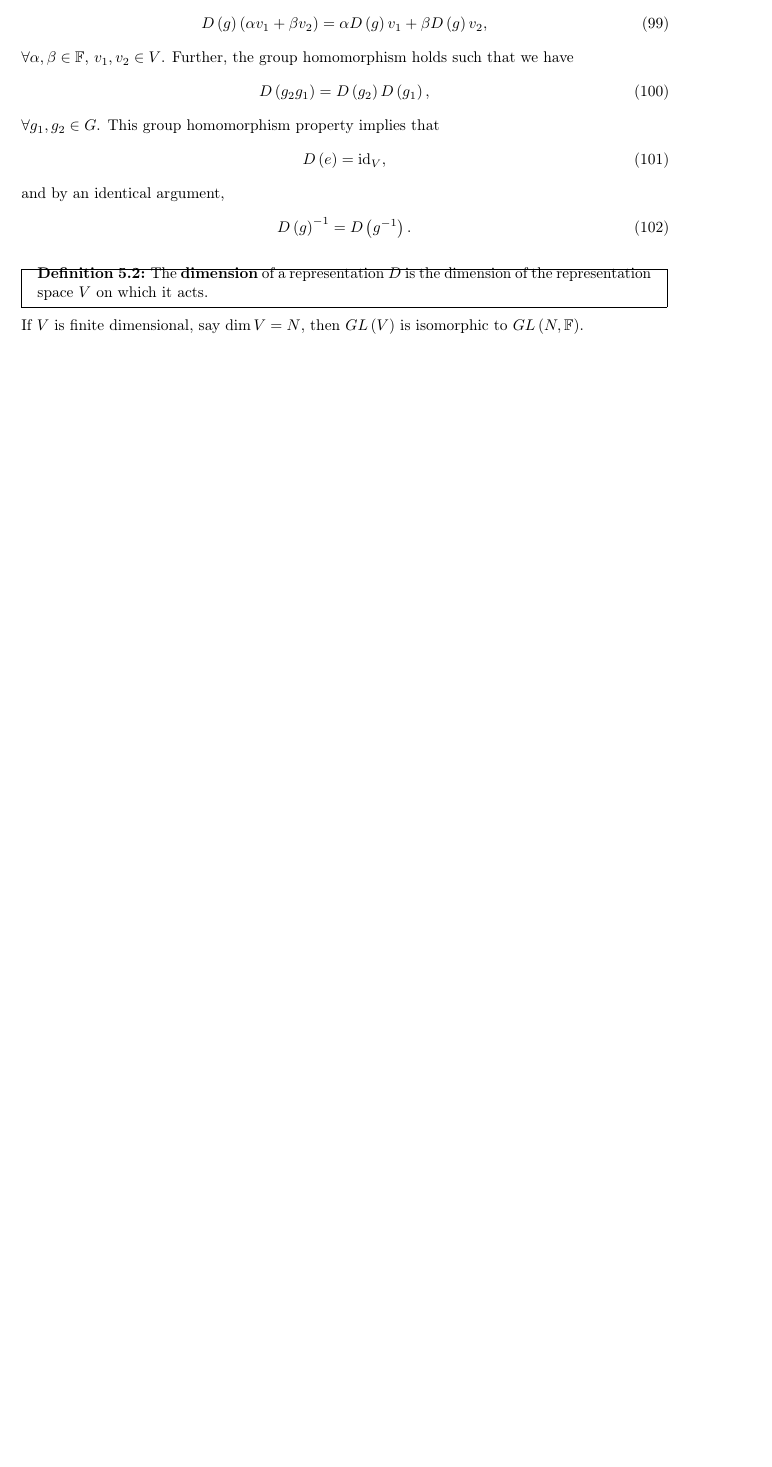
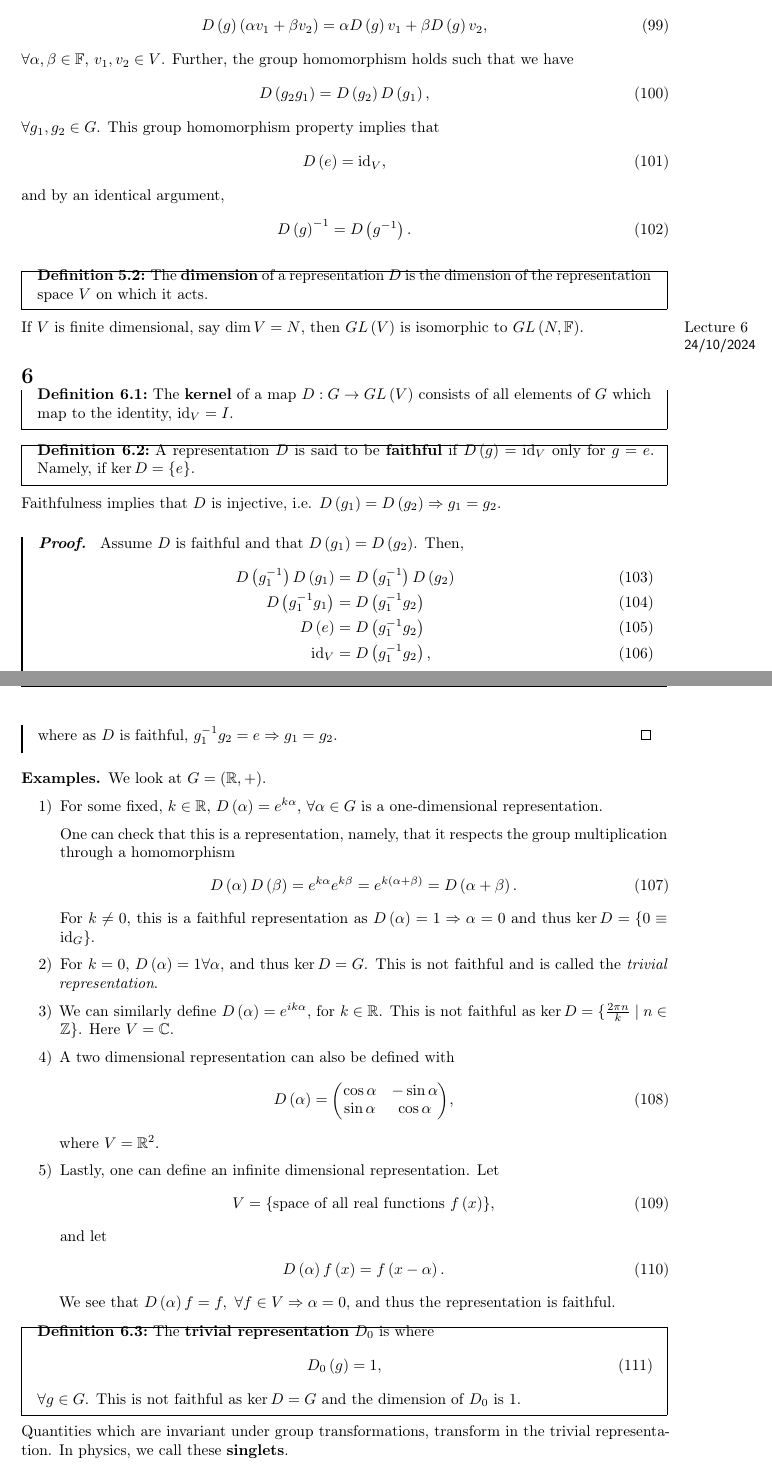
Before and after one commit to CianLM/Symmetries-Fields-and-Particles, a LaTeX document (master.tex, which reads lec_06.tex): part of page 14 of 14 before the commit and two parts of pages 14 and 15 of 17 after it, the two joined at a grey line, cut so that both start at the same text, the shorter picture padded with empty space. Compiled offline with pdfLaTeX.

Commit message:
Lecture 6

```diff
--- /dev/null
+++ b/lec_06.tex
@@ -0,0 +1,63 @@
+\lecture{6}{24/10/2024}{}
+
+\newcommand{\Ad}{\text{Ad}}
+
+\section{}
+
+\begin{definition}
+    The \textbf{kernel} of a map $D : G \to GL \left( V \right)$ consists of all elements of $G$ which map to the identity, $\id_V = I$.
+\end{definition}
+
+\begin{definition}
+    A representation $D$ is said to be \textbf{faithful} if $D \left( g \right) = \id_V$ only for $g = e$. Namely, if $\ker D = \{e\} $.
+\end{definition}
+
+Faithfulness implies that $D$ is injective, i.e. $D\left( g_1 \right) = D\left( g_2 \right) \implies g_1 = g_2$.
+\begin{proof}
+    Assume $D$ is faithful and that $D \left( g_1 \right) = D\left( g_2 \right) $. Then,
+    \begin{align}
+        D\left( g^{-1}_1 \right) D\left( g_1 \right) &= D\left( g_1^{-1} \right) D\left( g_2 \right) \\
+        D \left( g^{-1}_1 g_1 \right) &= D \left( g_1^{-1} g_2 \right)  \\
+        D \left( e \right) &= D \left( g_1^{-1} g_2 \right) \\
+        \id_V &= D \left( g_1^{-1} g_2 \right)
+    ,\end{align}
+    where as $D$ is faithful, $g_1^{-1} g_2 = e \implies g_1 = g_2$.
+\end{proof}
+
+\begin{examples} We look at $G = \left( \R, + \right) $.
+    \begin{enumerate}[label=\arabic*)]
+        \item For some fixed, $k \in \R$, $D \left( \alpha  \right)= e^{k\alpha} $, $\forall \alpha \in G$ is a one-dimensional representation.
+
+            One can check that this is a representation, namely, that it respects the group multiplication through a homomorphism
+            \begin{align}
+                D \left( \alpha \right) D\left( \beta \right) = e^{k \alpha} e^{k \beta} = e^{k \left( \alpha + \beta \right) } = D \left( \alpha + \beta \right)
+            .\end{align}
+            For $k \neq 0$, this is a faithful representation as $D\left( \alpha \right) = 1 \implies \alpha = 0$ and thus $\ker D = \{0 \equiv \id_G\} $.
+        \item For $k = 0$, $D \left( \alpha \right) = 1 \forall \alpha$, and thus $\ker D = G$. This is not faithful and is called the \textit{trivial representation}.
+        \item We can similarly define $D \left( \alpha \right) = e^{ik \alpha}$, for $k \in \R$. This is not faithful as $\ker D = \{\frac{2\pi n}{k}  \mid n \in \Z\} $. Here $V = \C$.
+        \item A two dimensional representation can also be defined with
+            \begin{align}
+                D \left( \alpha \right) = \mqty( \cos \alpha & - \sin \alpha \\ \sin \alpha & \cos \alpha )
+            ,\end{align}
+            where $V = \R^2$.
+        \item Lastly, one can define an infinite dimensional representation. Let
+            \begin{align}
+                V = \{\text{space of all real functions $f\left( x \right) $}\}
+            ,\end{align}
+            and let
+            \begin{align}
+                D \left( \alpha \right) f\left( x \right) = f \left( x - \alpha \right)
+            .\end{align}
+            We see that $D \left( \alpha \right) f = f,~ \forall f \in V \implies \alpha = 0$, and thus the representation is faithful.
+    \end{enumerate}
+\end{examples}
+
+\begin{definition}
+    The \textbf{trivial representation} $D_0$ is where
+    \begin{align}
+        D_0 \left( g \right) = 1
+    ,\end{align}
+    $\forall g \in G$. This is not faithful as $\ker D = G$ and the dimension of $D_0$ is 1.
+\end{definition}
+
+Quantities which are invariant under group transformations, transform in the trivial representation. In physics, we call these \textbf{singlets}.
```
Also changed, not shown: master.tex (+1 -0 lines), master.pdf, lec_06.tex (82 more changed lines), 1 other file.
